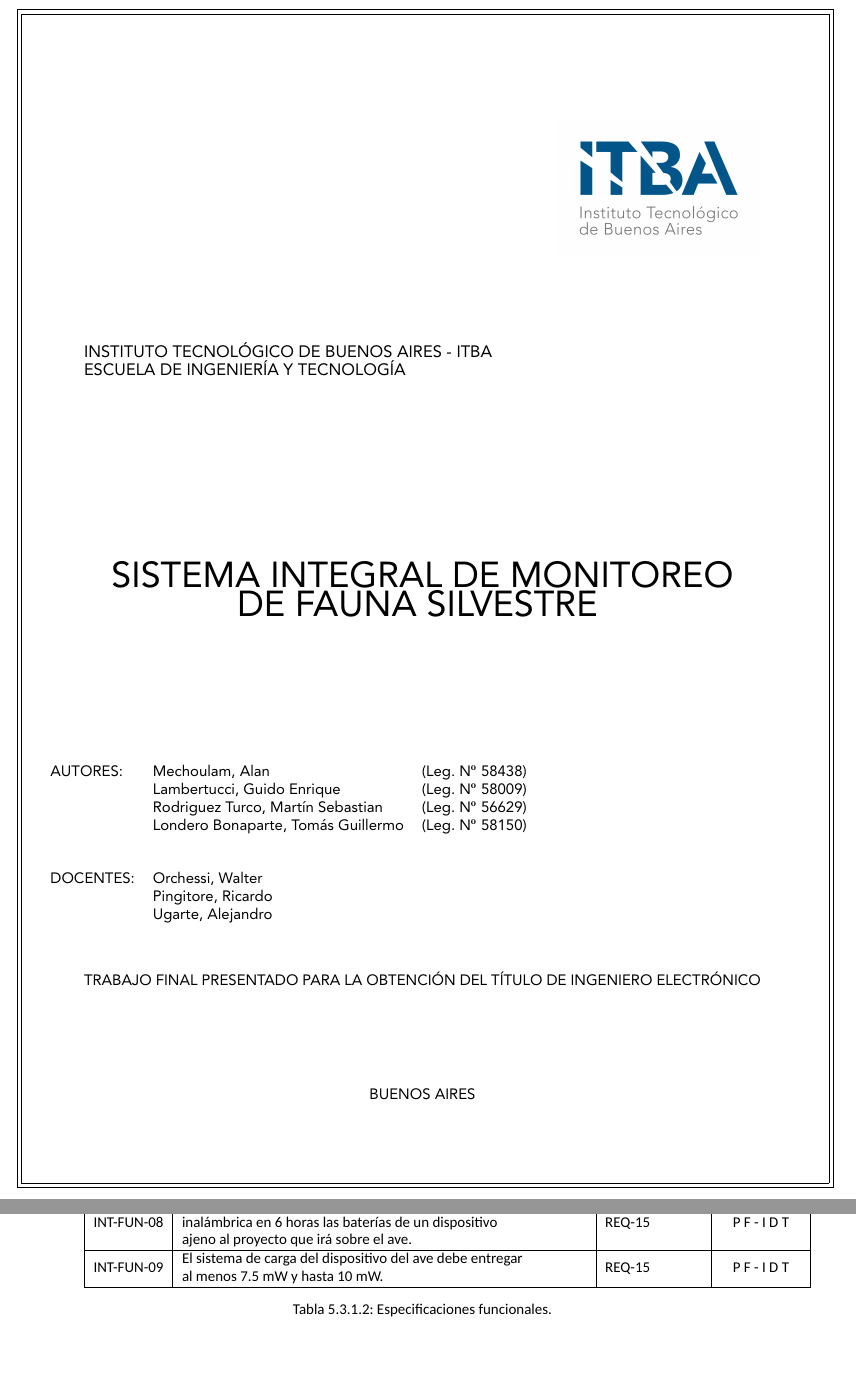
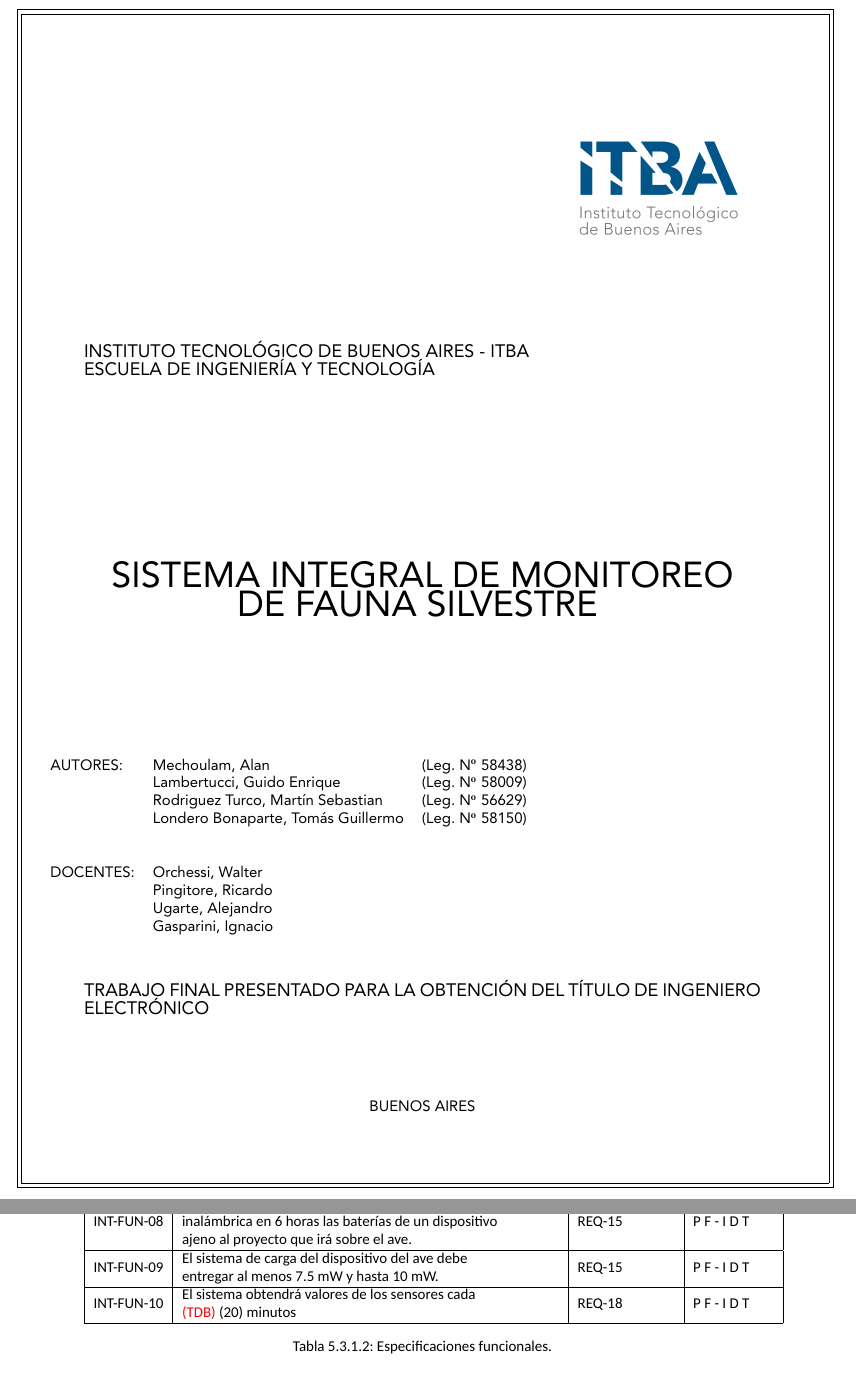
Before and after one commit to tlondero/Dise-o, a LaTeX document (Informe/Informe/Informe.tex, which reads Informe/Definicion/EspecificacionesDiseño/EspecificacionesDiseño.tex, Informe/Informe/Utils/Caratula_1.tex): two parts of pages 1 and 10 of 14 before the commit and two parts of pages 1 and 9 of 13 after it, joined at a grey line, cut so that both start at the same text, the shorter picture padded with empty space. Compiled offline with XeLaTeX; a missing font is replaced by an installed copy or a similar font.

Commit message:
tablas, y caratulas

```diff
--- a/Informe/Definicion/EspecificacionesDiseño/EspecificacionesDiseño.tex
+++ b/Informe/Definicion/EspecificacionesDiseño/EspecificacionesDiseño.tex
@@ -28,2 +19,0 @@ INT-FUN-07  & \begin{tabular}[c]{@{}l@{}}El producto debe poder recibir de maner
-INT-FUN-08  & \begin{tabular}[c]{@{}l@{}}Capacidad de recargar completamente de manera \\ inalámbrica en 6 horas las baterías de un dispositivo \\ ajeno al proyecto que irá sobre el ave.\end{tabular}                                                                                                                                                                        & REQ-15          & P F - I D T                                                                                      \\ \hline
-INT-FUN-09  & \begin{tabular}[c]{@{}l@{}}El sistema de carga del dispositivo del ave debe entregar \\ al menos 7.5 mW y hasta 10 mW.\end{tabular}                                                                                                                                                                                                                              & REQ-15          & P F - I D T                                                                                      \\ \hline
@@ -30,3 +28,6 @@ INT-FUN-09  & \begin{tabular}[c]{@{}l@{}}El sistema de carga del dispositivo del
+INT-FUN-08  & \begin{tabular}[c]{@{}l@{}}Capacidad de recargar completamente de manera \\ inalámbrica en 6 horas las baterías de un dispositivo \\ ajeno al proyecto que irá sobre el ave.\end{tabular}                                                                                                                                                                        & REQ-15          & P F - I D T                                                                 \\ \hline
+INT-FUN-09  & \begin{tabular}[c]{@{}l@{}}El sistema de carga del dispositivo del ave debe\\ entregar al menos 7.5 mW y hasta 10 mW.\end{tabular}                                                                                                                                                                                                                               & REQ-15          & P F - I D T                                                                 \\ \hline
+INT-FUN-10  & \begin{tabular}[c]{@{}l@{}}El sistema obtendrá valores de los sensores cada\\ \TBD (20) minutos\end{tabular}                                                                                                                                                                                                                                                      & REQ-18          & P F - I D T                                                                 \\ \hline
 \end{tabular}
 \caption{Especificaciones funcionales.}
 \end{table}
--- a/Informe/Informe/Utils/Caratula_1.tex
+++ b/Informe/Informe/Utils/Caratula_1.tex
@@ -23,21 +23,19 @@
 
 \vspace*{1.5cm}
 
-\noindent \textbf{\setlinesize{11}{INSTITUTO TECNOLÓGICO DE BUENOS AIRES - ITBA}}
+\noindent \textbf{\setlinesize{12}{INSTITUTO TECNOLÓGICO DE BUENOS AIRES - ITBA}}
 
-\noindent \textbf{\setlinesize{11}{ESCUELA DE INGENIERÍA Y TECNOLOGÍA}}
+\noindent \textbf{\setlinesize{12}{ESCUELA DE INGENIERÍA Y TECNOLOGÍA}}
 
 \vspace*{4cm}
 
-\center{
-\setlinesize{24}{ \textbf{SISTEMA INTEGRAL DE MONITOREO DE FAUNA SILVESTRE} }
+\begin{center}
+	\setlinesize{24}{ \textbf{SISTEMA INTEGRAL DE MONITOREO DE FAUNA SILVESTRE} }
 
-\vspace*{1.5cm}
-
-%\setlinesize{24}{ \textbf{Subtítulo del trabajo (cuando corresponda)} }
-}
-
-\vspace*{1.5cm}
+	\vspace*{1.5cm}
+	%\setlinesize{24}{ \textbf{Subtítulo del trabajo (cuando corresponda)} }
+	\vspace*{1.0cm}
+\end{center}
 
 \begin{figure}[H]
 \begin{adjustwidth}{-1cm}{}
@@ -51,12 +49,13 @@
 	\textbf{DOCENTES}: & \textbf{Orchessi, Walter} & \\
 	 & \textbf{Pingitore, Ricardo} & \\
 	 & \textbf{Ugarte, Alejandro} & \\
+	 & \textbf{Gasparini, Ignacio} & \\
 \end{tabular}
 \end{adjustwidth}
 \end{figure}
 
 \vspace*{0.5cm}
-{\noindent \textbf{TRABAJO FINAL PRESENTADO PARA LA OBTENCIÓN DEL TÍTULO DE INGENIERO ELECTRÓNICO}}
+{\noindent \setparagraphsize{12}{\textbf{TRABAJO FINAL PRESENTADO PARA LA OBTENCIÓN DEL TÍTULO DE INGENIERO ELECTRÓNICO}}}
 \vspace*{1.5cm}
 
 \center{\textbf{BUENOS AIRES}}
```
Also changed, not shown: Informe/Definicion/RequerimientosCliente/RequerimientosCliente.tex (+3 -4 lines), Informe/Informe/Utils/Caratula_2.tex (+1 -1 lines), Informe/Informe/Utils/Caratula_3.tex (+3 -3 lines), Informe/Informe/Informe.pdf, Informe/Definicion/EspecificacionesDiseño/EspecificacionesDiseño.tex (18 more changed lines).
